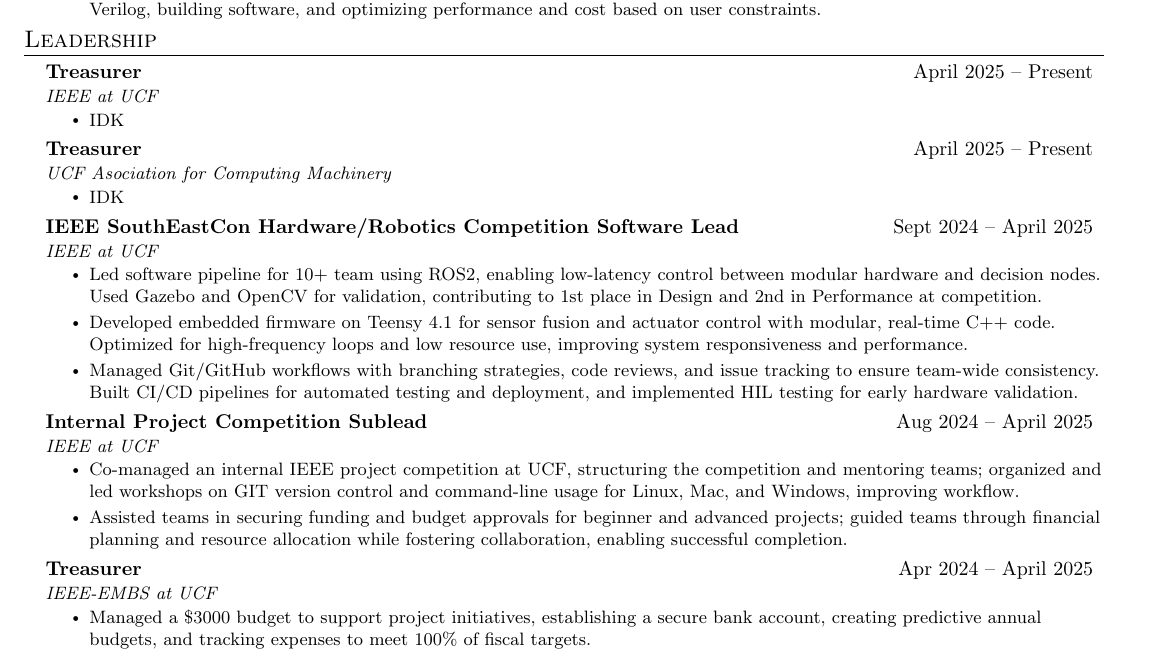
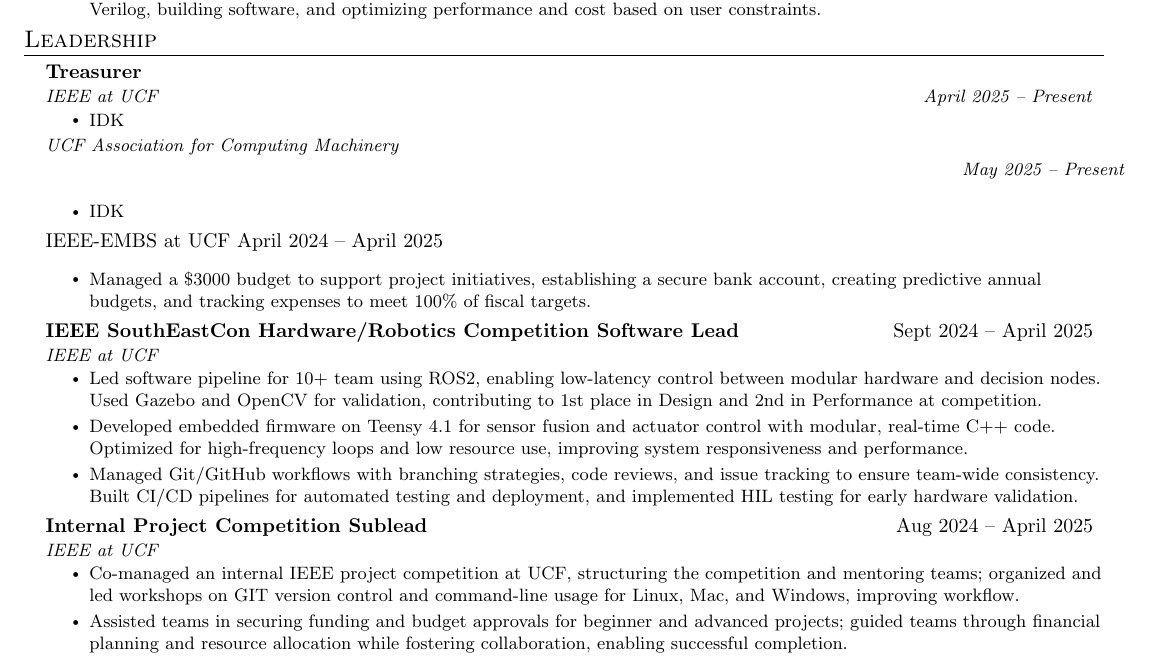
Before and after one commit to loganmartin0602/Resume, a LaTeX document (Awad_Yousef.tex, which reads sections/leadership.tex): part of page 1 of 2, cut so that both start at the same text. Compiled offline with pdfLaTeX.

Commit message:
yas queen

```diff
--- a/sections/leadership.tex
+++ b/sections/leadership.tex
@@ -2,18 +2,19 @@
   \resumeSubHeadingListStart
 
     \resumeSubheading
-      {\textbf{Treasurer}}{April 2025 -- Present}
-      {IEEE at UCF}{}
+      {\textbf{Treasurer}}{}
+      {IEEE at UCF}{April 2025 -- Present}
       \resumeItemListStart
         \resumeItem{IDK}
       \resumeItemListEnd
-
-    \resumeSubheading
-      {\textbf{Treasurer}}{April 2025 -- Present}
-      {UCF Asociation for Computing Machinery}{}
+      \textit{\small UCF Association for Computing Machinery} \rightline{\textit{\small May 2025 -- Present}} \\
       \resumeItemListStart
         \resumeItem{IDK}
       \resumeItemListEnd
+     {IEEE-EMBS at UCF}{ April 2024 -- April 2025}
+     \resumeItemListStart
+       \resumeItem{Managed a \$3000 budget to support project initiatives, establishing a secure bank account, creating predictive annual budgets, and tracking expenses to meet 100\% of fiscal targets.}
+     \resumeItemListEnd
 
     \resumeSubheading
       {\textbf{IEEE SouthEastCon Hardware/Robotics Competition Software Lead}}{Sept 2024 -- April 2025}
@@ -33,13 +34,6 @@
      \resumeItemListEnd
 
     \resumeSubheading
-     {Treasurer}{Apr 2024 -- April 2025}
-     {IEEE-EMBS at UCF}{}
-     \resumeItemListStart
-       \resumeItem{Managed a \$3000 budget to support project initiatives, establishing a secure bank account, creating predictive annual budgets, and tracking expenses to meet 100\% of fiscal targets.}
-    \resumeItemListEnd
-
-    \resumeSubheading
     {Workshop/Inventory Manager}{Sept 2023 -- April 2025}
     {IEEE at UCF}{}
     \resumeItemListStart
```
